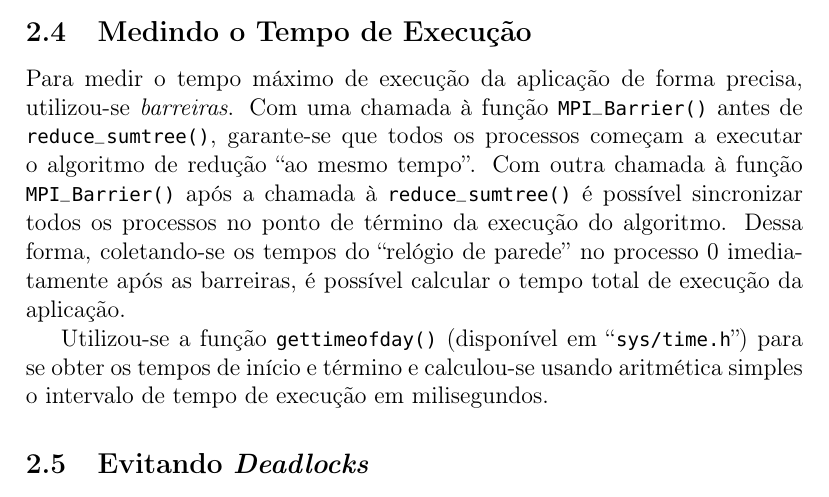
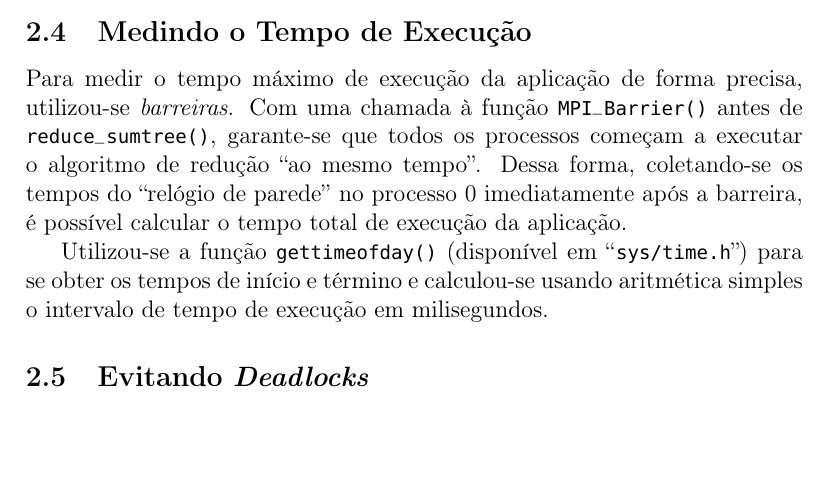
Before and after one commit to alexandrelucchesi/parallel-programming-ex03, a LaTeX document (report/report.tex): part of page 6 of 14, cut so that both start at the same text, the shorter picture padded with empty space. Compiled offline with pdfLaTeX.

Commit message:
Updated report and code to use barriers.

```diff
--- a/report/report.tex
+++ b/report/report.tex
@@ -211,12 +211,9 @@ processos, varrendo o vetor e atribuindo o elemento no índice $i$ ao processo $
 Para medir o tempo máximo de execução da aplicação de forma precisa, utilizou-se
 \emph{barreiras}. Com uma chamada à função \texttt{MPI\_Barrier()} antes de
 \texttt{reduce\_sumtree()}, garante-se que todos os processos começam a executar
-o algoritmo de redução ``ao mesmo tempo''. Com outra chamada à função
-\texttt{MPI\_Barrier()} após a chamada à \texttt{reduce\_sumtree()} é possível
-sincronizar todos os processos no ponto de término da execução do algoritmo.
-Dessa forma, coletando-se os tempos do ``relógio de parede'' no processo 0
-imediatamente após as barreiras, é possível calcular o tempo total de execução
-da aplicação.
+o algoritmo de redução ``ao mesmo tempo''. Dessa forma, coletando-se os tempos
+do ``relógio de parede'' no processo 0 imediatamente após a barreira, é possível
+calcular o tempo total de execução da aplicação.
 
 Utilizou-se a função \texttt{gettimeofday()} (disponível em
 ``\texttt{sys/time.h}'') para se obter os tempos de início e término e
```
Also changed, not shown: report/report.pdf, 3 other files.
